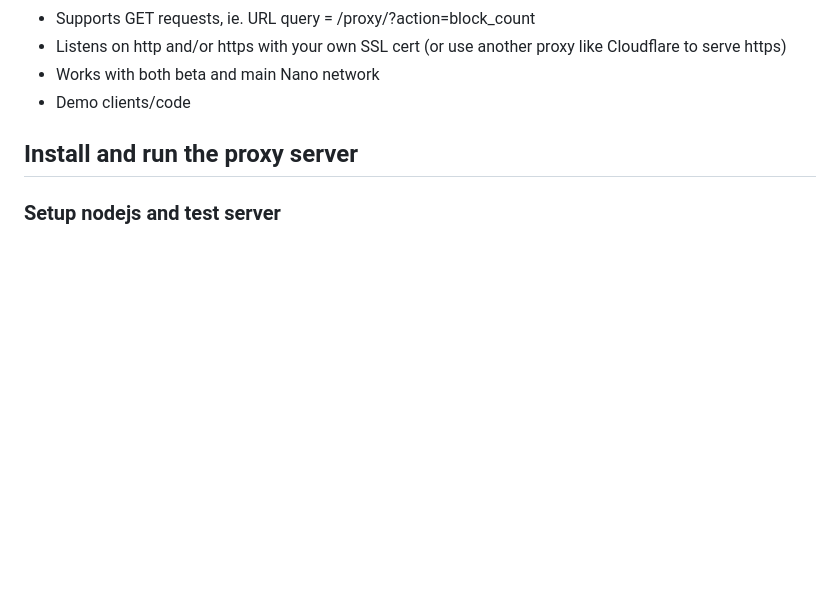
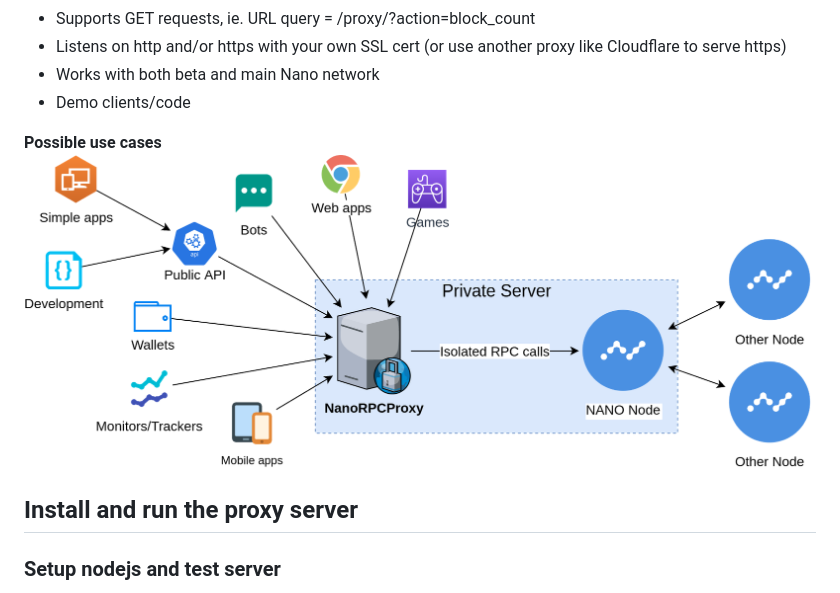
Before and after one commit to Joohansson/NanoRPCProxy, a Markdown page: README.md, the part around the change. GitHub-like rendering; pictures changed too: media/NanoRPCPRoxy.png (added); blank space fills up the shorter version.

Commit message:
Overview image

```diff
--- a/README.md
+++ b/README.md
@@ -26,6 +26,9 @@ Demo clients/code for Curl, JS, REACT, Python and Flask are available to test yo
 * Listens on http and/or https with your own SSL cert (or use another proxy like Cloudflare to serve https)
 * Works with both beta and main Nano network
 * Demo clients/code
+
+**Possible use cases**
+![NanoRPCProxy](https://github.com/Joohansson/NanoRPCProxy/raw/master/media/NanoRPCPRoxy.png)
 
 
 ## Install and run the proxy server
```
